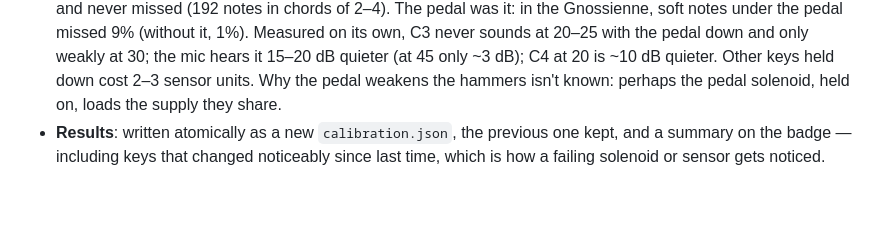
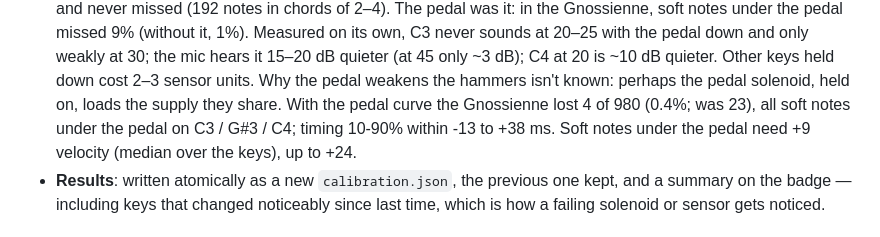
Before and after one commit to richmartin/piano-midi, a Markdown page: docs/design.md, the part around the change. GitHub-like rendering; blank space fills up the shorter version.

Commit message:
design: the pedal curve's result on the Gnossienne
Co-Authored-By: Claude Opus 5.5 <noreply@anthropic.com>
Claude-Session: https://claude.ai/code/session_01JTiiJS3LdKSfgyzLGxYZFQ

```diff
--- a/docs/design.md
+++ b/docs/design.md
@@ -198,6 +198,9 @@ badge, B cancels) so it can run with nobody home. Up to an hour; it's meant to b
   only weakly at 30; the mic hears it 15–20 dB quieter (at 45 only ~3 dB); C4 at 20 is ~10 dB
   quieter. Other keys held down cost 2–3 sensor units. Why the pedal weakens the hammers isn't
   known: perhaps the pedal solenoid, held on, loads the supply they share.
+  With the pedal curve the Gnossienne lost 4 of 980 (0.4%; was 23), all soft notes under the
+  pedal on C3 / G#3 / C4; timing 10-90% within -13 to +38 ms. Soft notes under the pedal need
+  +9 velocity (median over the keys), up to +24.
 - **Results**: written atomically as a new `calibration.json`, the previous one kept, and a
   summary on the badge — including keys that changed noticeably since last time, which is how a
   failing solenoid or sensor gets noticed.
```
